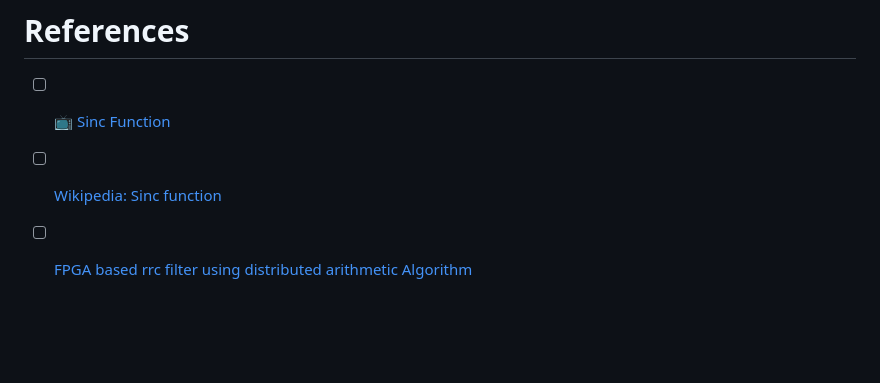
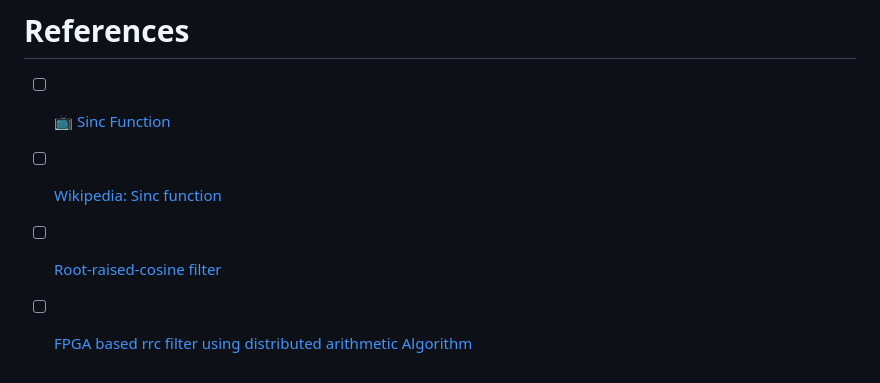
Before and after one commit to setrar/MobCom, a Markdown page: Lectures/PulseShaping/README.md, the part around the change. Rendered like a GitHub page; blank space fills up the shorter version.

```diff
--- a/Lectures/PulseShaping/README.md
+++ b/Lectures/PulseShaping/README.md
@@ -150,5 +150,6 @@ While no single individual can be credited with the invention of the sinc functi
 
 - [ ] [:tv: Sinc Function](https://www.youtube.com/watch?v=9sd4DWragBg)
 - [ ] [Wikipedia: Sinc function](https://en.wikipedia.org/wiki/Sinc_function)
+- [ ] [Root-raised-cosine filter](https://en.wikipedia.org/wiki/Root-raised-cosine_filter)
 
 - [ ] [FPGA based rrc filter using distributed arithmetic Algorithm](https://www.ijaist.com/wp-content/uploads/2018/08/FPGAbasedrrcfilterusingdistributedarithmeticAlgorithm.pdf)
```
